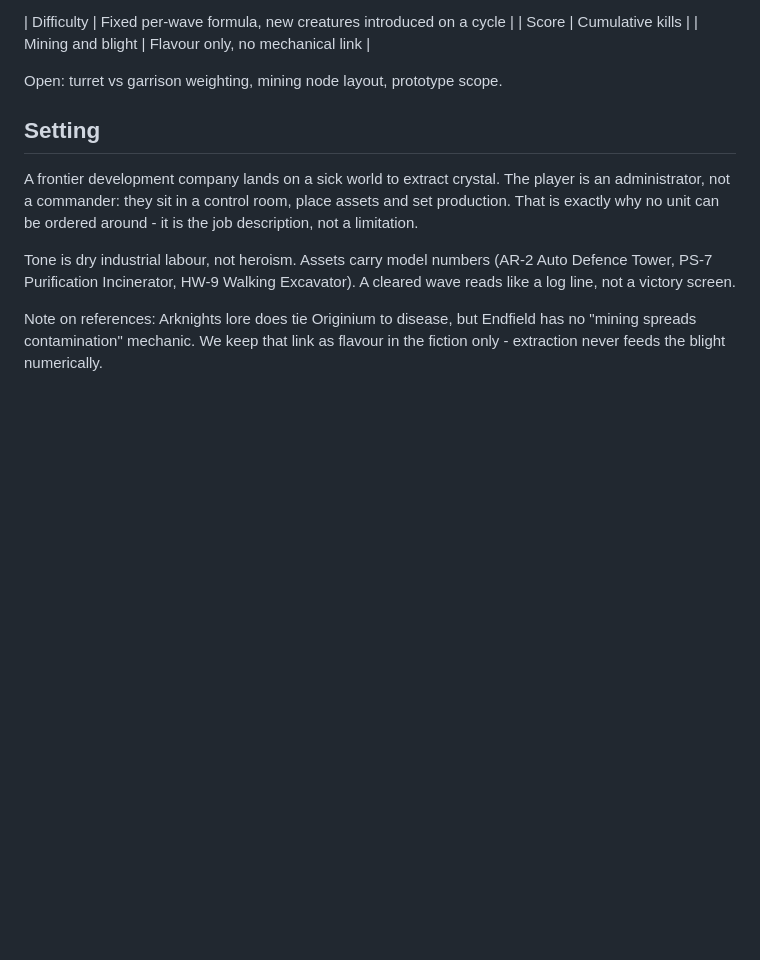
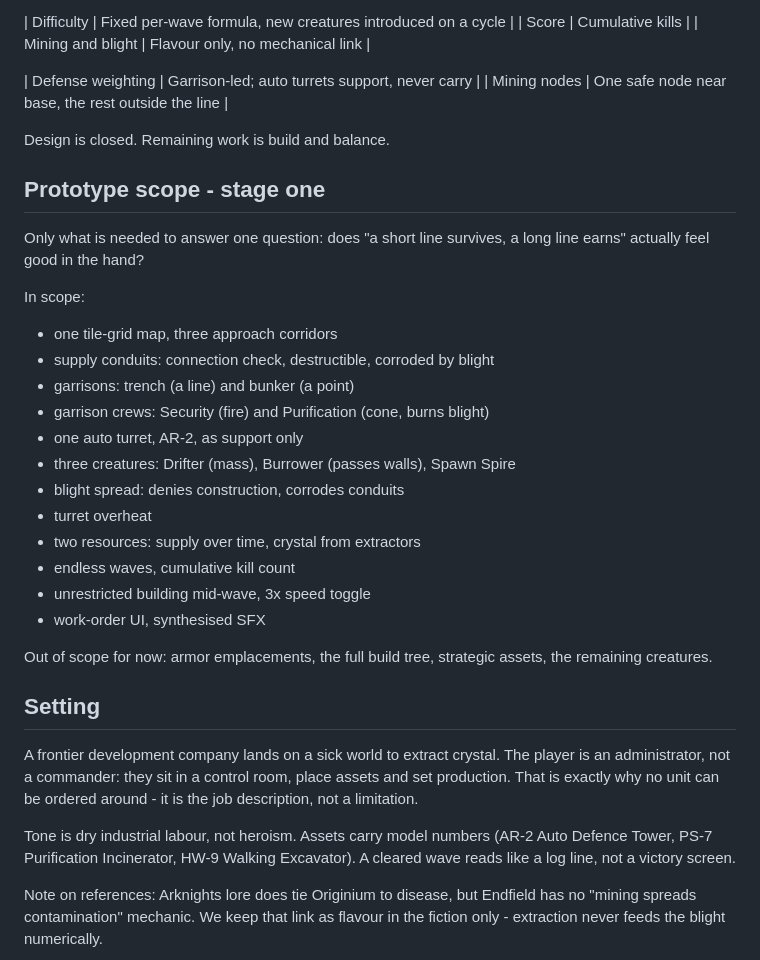
Before and after one commit to Korrieau/Claude, a Markdown page: alien-war-sim/design-notes.md, the part around the change. Drawn GitHub-style; blank space fills up the shorter version.

Commit message:
Close design decisions and define stage one prototype scope
Locks garrison-led defense weighting and the mining node layout, then
scopes the first prototype to the core loop only so the central
risk-reward feel can be tested before more assets are added.

Co-Authored-By: Claude Opus 5 <noreply@anthropic.com>
Claude-Session: https://claude.ai/code/session_01ASifptjSyNMyRF2ePnYxPs

```diff
--- a/alien-war-sim/design-notes.md
+++ b/alien-war-sim/design-notes.md
@@ -55,7 +55,32 @@ hitscan, direct fire, or cones. Screen position must equal hit position.
 | Score | Cumulative kills |
 | Mining and blight | Flavour only, no mechanical link |
 
-Open: turret vs garrison weighting, mining node layout, prototype scope.
+| Defense weighting | Garrison-led; auto turrets support, never carry |
+| Mining nodes | One safe node near base, the rest outside the line |
+
+Design is closed. Remaining work is build and balance.
+
+## Prototype scope - stage one
+
+Only what is needed to answer one question: does "a short line survives,
+a long line earns" actually feel good in the hand?
+
+In scope:
+- one tile-grid map, three approach corridors
+- supply conduits: connection check, destructible, corroded by blight
+- garrisons: trench (a line) and bunker (a point)
+- garrison crews: Security (fire) and Purification (cone, burns blight)
+- one auto turret, AR-2, as support only
+- three creatures: Drifter (mass), Burrower (passes walls), Spawn Spire
+- blight spread: denies construction, corrodes conduits
+- turret overheat
+- two resources: supply over time, crystal from extractors
+- endless waves, cumulative kill count
+- unrestricted building mid-wave, 3x speed toggle
+- work-order UI, synthesised SFX
+
+Out of scope for now: armor emplacements, the full build tree, strategic
+assets, the remaining creatures.
 
 ## Setting
 
```
